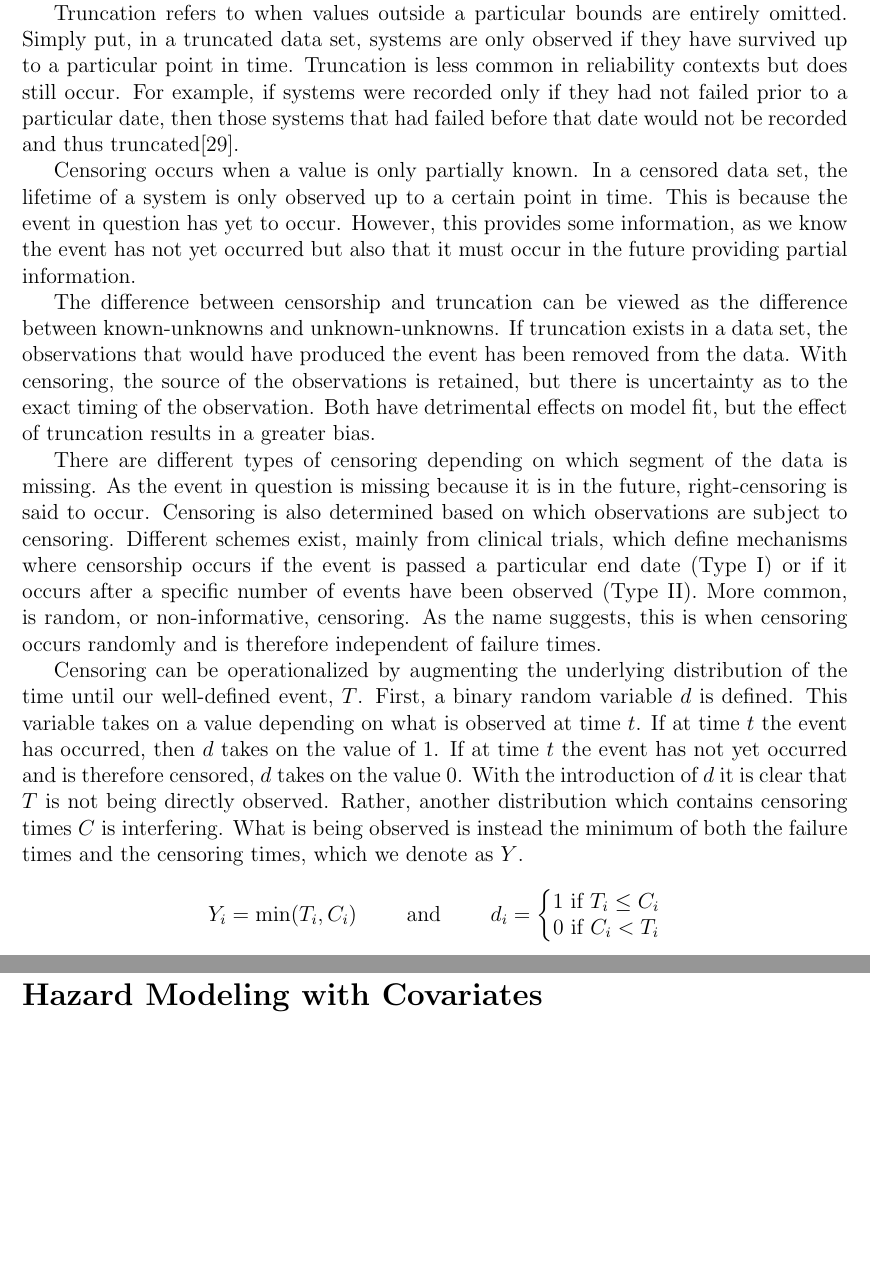
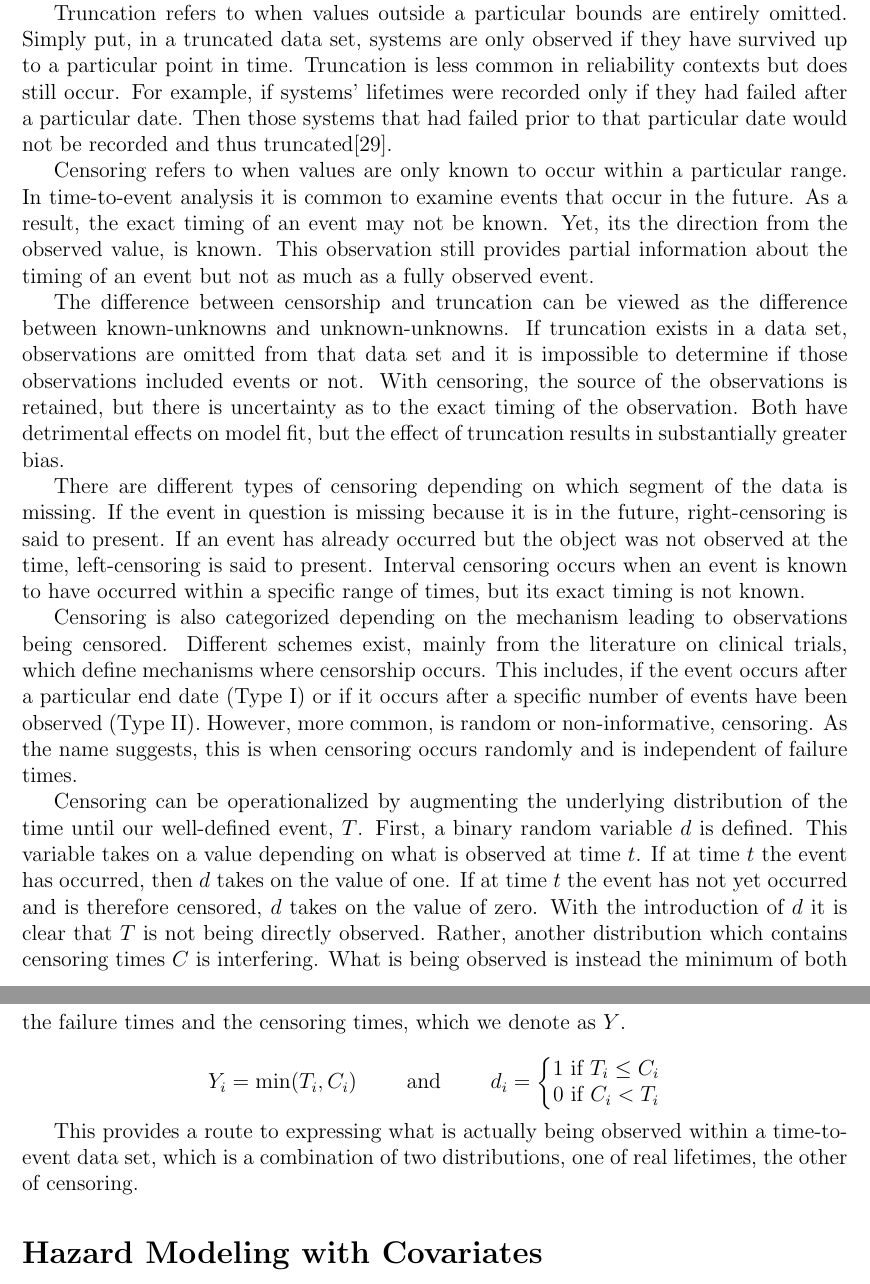
Before and after one commit to mrdevlar/Hermes, a LaTeX thesis (book/main.tex, which reads book/03_methods.tex): two parts of pages 23 and 24 of 64, joined at a grey line, cut so that both start at the same text, the shorter picture padded with empty space. Compiled offline with pdfLaTeX.

Commit message:
censoring rewrite

```diff
--- a/book/03_methods.tex
+++ b/book/03_methods.tex
@@ -169,18 +169,21 @@ Other lifetime distributions exist. However, the preceding cover the overwhelmin
 
 Truncation and censoring are defining elements of time-to-event models. The functions that have been described so far have assumed an environment where the waiting time until an event is fully observed. In most real-world applications, however, it is impractical to wait until all systems in the population fail. Therefore, time-to-event models usually exist in incomplete information. Truncation and censoring provide mechanisms to formalize how that state of limited information affects the model. The following section describes how truncation and censorship affect data, provide several standardized schemes for censorship and how the phenomena can be expressed mathematically.
 
-Truncation refers to when values outside a particular bounds are entirely omitted. Simply put, in a truncated data set, systems are only observed if they have survived up to a particular point in time. Truncation is less common in reliability contexts but does still occur. For example, if systems were recorded only if they had not failed prior to a particular date, then those systems that had failed before that date would not be recorded and thus truncated\cite{Hong2009}.
+Truncation refers to when values outside a particular bounds are entirely omitted. Simply put, in a truncated data set, systems are only observed if they have survived up to a particular point in time. Truncation is less common in reliability contexts but does still occur. For example, if systems' lifetimes were recorded only if they had failed after a particular date. Then those systems that had failed prior to that particular date would not be recorded and thus truncated\cite{Hong2009}.
 
-Censoring occurs when a value is only partially known. In a censored data set, the lifetime of a system is only observed up to a certain point in time. This is because the event in question has yet to occur. However, this provides some information, as we know the event has not yet occurred but also that it must occur in the future providing partial information.
+Censoring refers to when values are only known to occur within a particular range. In time-to-event analysis it is common to examine events that occur in the future. As a result, the exact timing of an event may not be known. Yet, its the direction from the observed value, is known. This observation still provides partial information about the timing of an event but not as much as a fully observed event.
 
-The difference between censorship and truncation can be viewed as the difference between known-unknowns and unknown-unknowns. If truncation exists in a data set, the observations that would have produced the event has been removed from the data. With censoring, the source of the observations is retained, but there is uncertainty as to the exact timing of the observation. Both have detrimental effects on model fit, but the effect of truncation results in a greater bias.
+The difference between censorship and truncation can be viewed as the difference between known-unknowns and unknown-unknowns. If truncation exists in a data set, observations are omitted from that data set and it is impossible to determine if those observations included events or not. With censoring, the source of the observations is retained, but there is uncertainty as to the exact timing of the observation. Both have detrimental effects on model fit, but the effect of truncation results in substantially greater bias.
 
-There are different types of censoring depending on which segment of the data is missing. As the event in question is missing because it is in the future, right-censoring is said to occur. Censoring is also determined based on which observations are subject to censoring. Different schemes exist, mainly from clinical trials, which define mechanisms where censorship occurs if the event is passed a particular end date (Type I) or if it occurs after a specific number of events have been observed (Type II). More common, is random, or non-informative, censoring. As the name suggests, this is when censoring occurs randomly and is therefore independent of failure times.
+There are different types of censoring depending on which segment of the data is missing. If the event in question is missing because it is in the future, right-censoring is said to present. If an event has already occurred but the object was not observed at the time, left-censoring is said to present. Interval censoring occurs when an event is known to have occurred within a specific range of times, but its exact timing is not known.
 
-Censoring can be operationalized by augmenting the underlying distribution of the time until our well-defined event, $T$. First, a binary random variable $d$ is defined. This variable takes on a value depending on what is observed at time $t$. If at time $t$ the event has occurred, then $d$ takes on the value of 1. If at time $t$ the event has not yet occurred and is therefore censored, $d$ takes on the value 0. With the introduction of $d$ it is clear that $T$ is not being directly observed. Rather, another distribution which contains censoring times $C$ is interfering. What is being observed is instead the minimum of both the failure times and the censoring times, which we denote as $Y$.
+Censoring is also categorized depending on the mechanism leading to observations being censored. Different schemes exist, mainly from the literature on clinical trials, which define mechanisms where censorship occurs. This includes, if the event occurs after a particular end date (Type I) or if it occurs after a specific number of events have been observed (Type II). However, more common, is random or non-informative, censoring. As the name suggests, this is when censoring occurs randomly and is independent of failure times.
+
+Censoring can be operationalized by augmenting the underlying distribution of the time until our well-defined event, $T$. First, a binary random variable $d$ is defined. This variable takes on a value depending on what is observed at time $t$. If at time $t$ the event has occurred, then $d$ takes on the value of one. If at time $t$ the event has not yet occurred and is therefore censored, $d$ takes on the value of zero. With the introduction of $d$ it is clear that $T$ is not being directly observed. Rather, another distribution which contains censoring times $C$ is interfering. What is being observed is instead the minimum of both the failure times and the censoring times, which we denote as $Y$.
 
 $$  Y_i = \min(T_i,C_i) \qquad \text{ and } \qquad d_i = \left\{\begin{matrix} 1 \text{ if } T_i \le C_i\\ 0 \text{ if } C_i < T_i \end{matrix}\right. $$
 
+This provides a route to expressing what is actually being observed within a time-to-event data set, which is a combination of two distributions, one of real lifetimes, the other of censoring.
 
 
 
```
Also changed, not shown: book/03_methods.tex (8 more changed lines).
